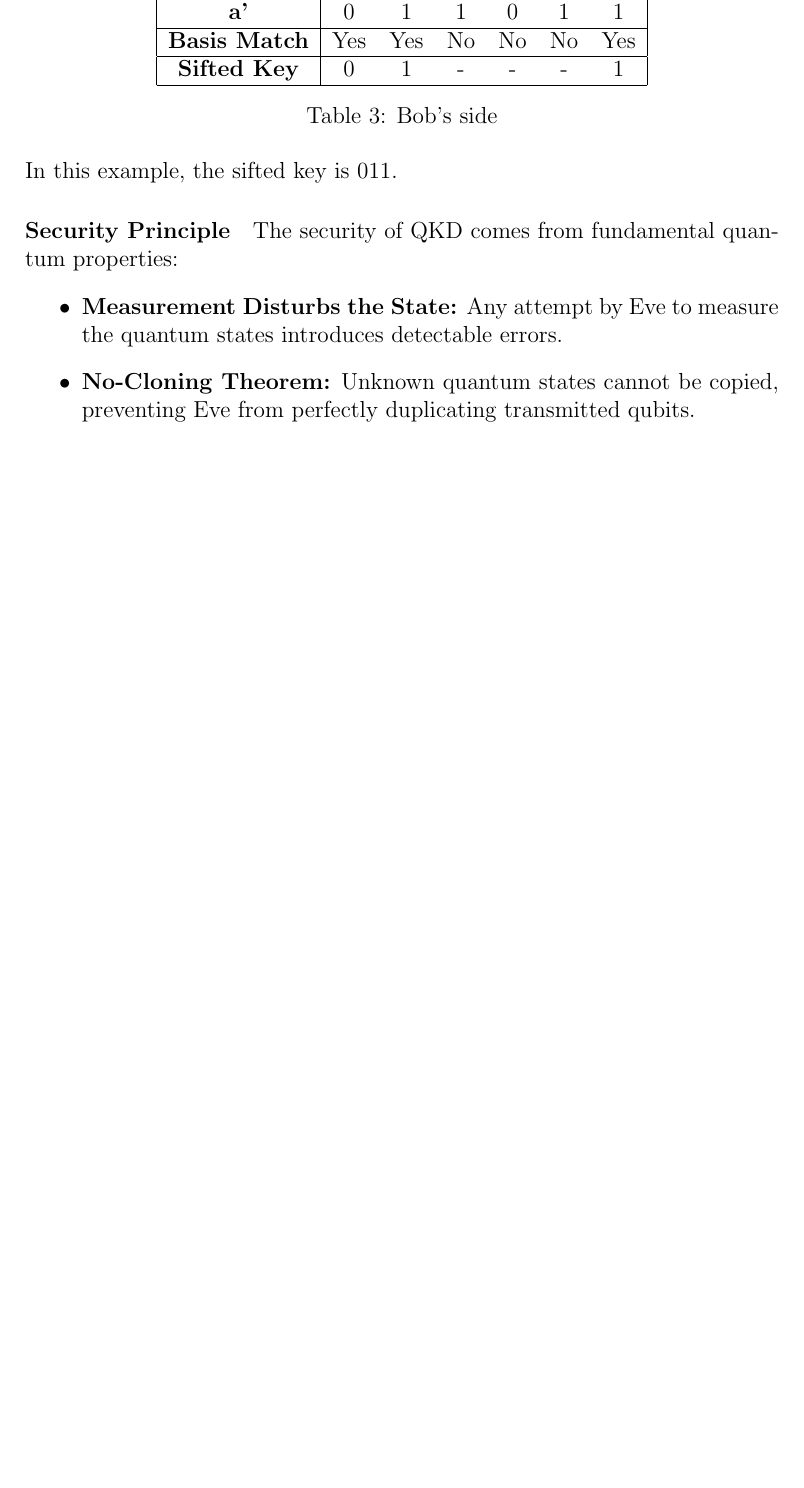
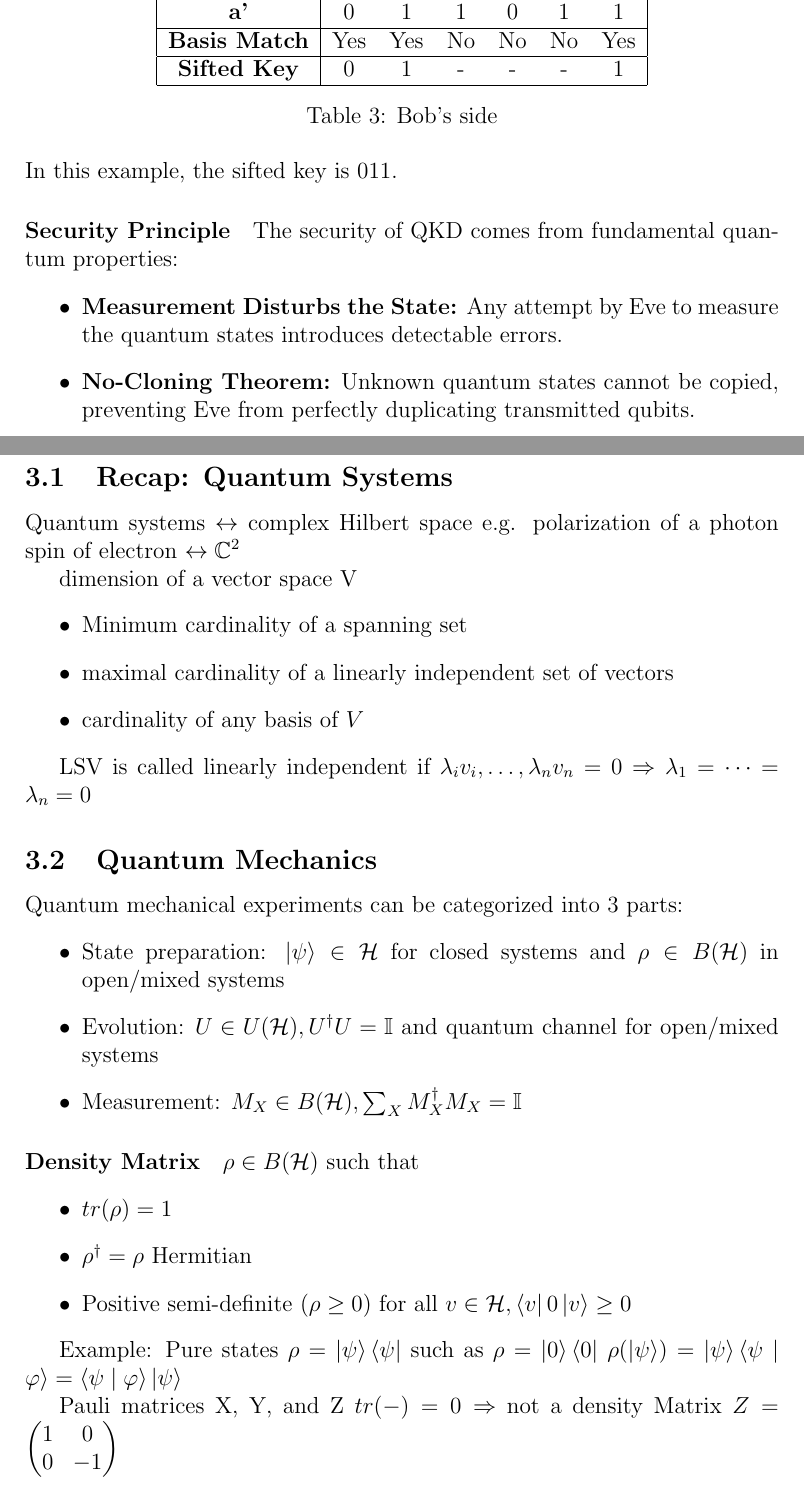
Before and after one commit to gegelendvay/qc805_notes, a LaTeX document (Notes.tex): part of page 11 of 12 before the commit and two parts of pages 11 and 12 of 15 after it, the two joined at a grey line, cut so that both start at the same text, the shorter picture padded with empty space. Compiled offline with pdfLaTeX.

Commit message:
Third lecture notes

```diff
--- a/Notes.tex
+++ b/Notes.tex
@@ -279,3 +279,42 @@ The security of QKD comes from fundamental quantum properties:
 \end{itemize}
 
 \newpage\section{Third Lecture}
+\subsection{Recap: Quantum Systems}
+Quantum systems $\leftrightarrow$ complex Hilbert space
+e.g. polarization of a photon spin of electron $\leftrightarrow \mathbb{C}^2$
+
+dimension of a vector space V
+\begin{itemize}
+    \item Minimum cardinality of a spanning set
+    \item maximal cardinality of a linearly independent set of vectors
+    \item cardinality of any basis of $V$
+\end{itemize}
+
+LSV is called linearly independent if $\lambda_i v_i, \dots, \lambda_n v_n = 0 \Rightarrow \lambda_1 = \dots = \lambda_n = 0$
+
+
+\subsection{Quantum Mechanics}
+Quantum mechanical experiments can be categorized into 3 parts:
+\begin{itemize}
+    \item State preparation: $\ket{\psi} \in \mathcal{H}$ for closed systems and $\rho \in B(\mathcal{H})$ in open/mixed systems
+    \item Evolution: $U \in U(\mathcal{H}), U^{\dagger}U = \mathbb{I}$ and quantum channel for open/mixed systems
+    \item Measurement: $M_X \in B(\mathcal{H}), \sum_X M^{\dagger}_X M_X = \mathbb{I}$
+\end{itemize}
+
+\paragraph{Density Matrix}
+$\rho \in B(\mathcal{H})$ such that
+\begin{itemize}
+    \item $tr(\rho) = 1$
+    \item $\rho^{\dagger} = \rho$ Hermitian
+    \item Positive semi-definite ($\rho \geq 0$) for all $v\in \mathcal{H}, \bra{v}0\ket{v} \geq 0$
+\end{itemize}
+
+Example: Pure states $\rho = \ket{\psi}\bra{\psi}$ such as $\rho = \ket{0}\bra{0}$
+$\rho(\ket{\psi}) = \ket{\psi} \langle\psi\mid\varphi\rangle = \langle\psi\mid\varphi\rangle \ket{\psi}$
+
+Pauli matrices X, Y, and Z
+$tr(-) = 0 \Rightarrow$ not a density Matrix
+$Z = \begin{pmatrix}
+    1 & 0 \\
+    0 & -1
+\end{pmatrix}$
```
Also changed, not shown: Notes.pdf, Notes.tex (57 more changed lines).
